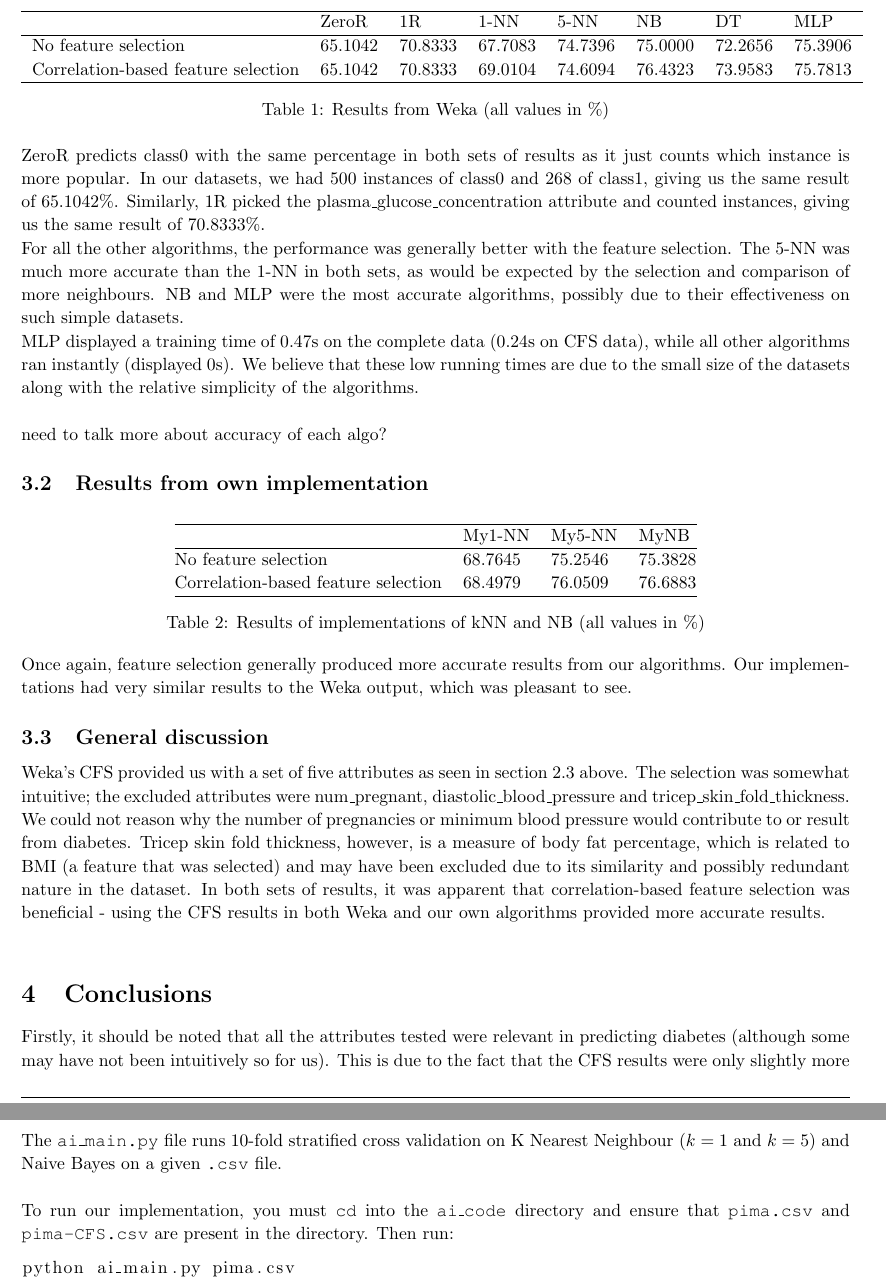
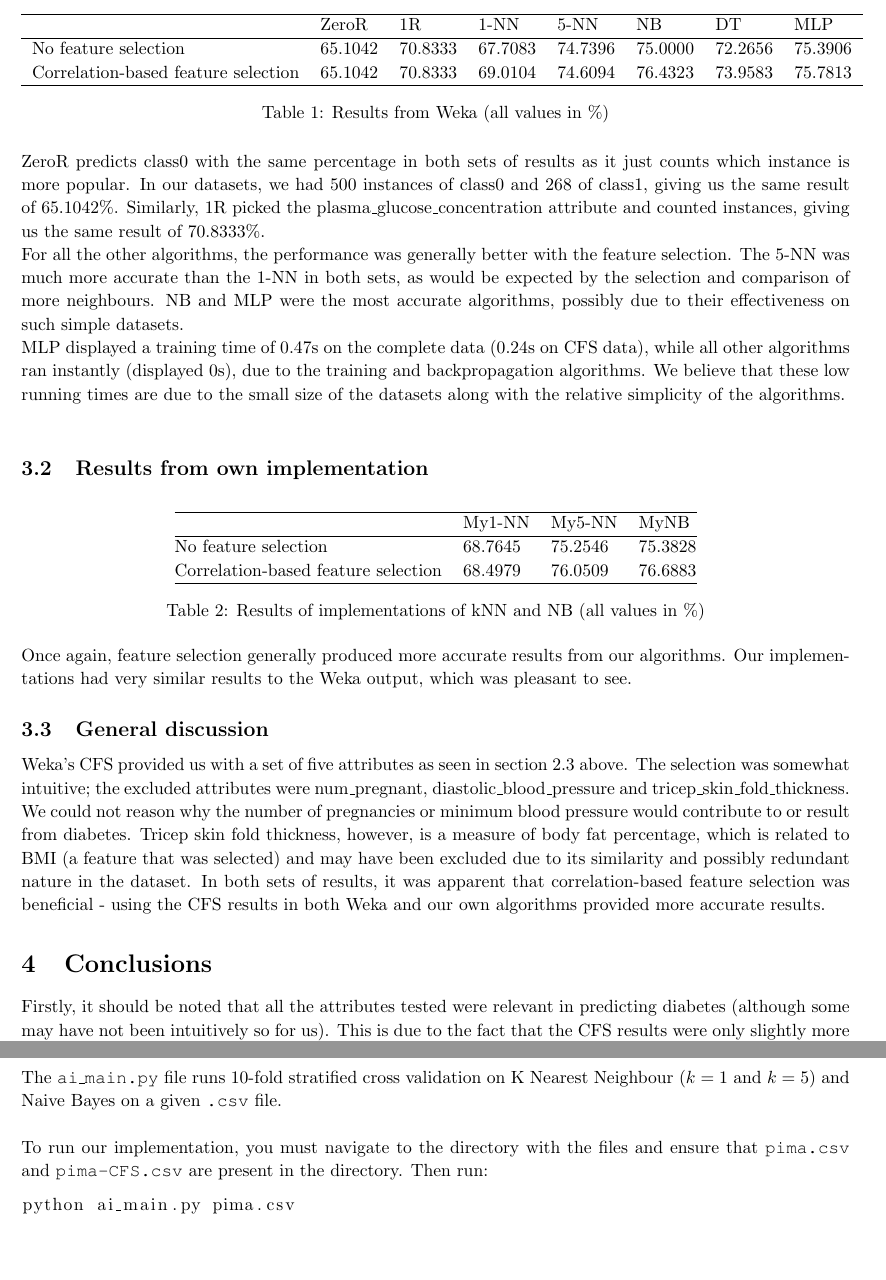
Before and after one commit to khanhfumaster/comp3308_assignment1, a LaTeX document (report/ass1report.tex): two parts of pages 4 and 5 of 5, joined at a grey line, cut so that both start at the same text, the shorter picture padded with empty space. Compiled offline with pdfLaTeX.

Commit message:
final report changes

```diff
--- a/report/ass1report.tex
+++ b/report/ass1report.tex
@@ -129,9 +129,7 @@ Correlation-based feature selection 	& 65.1042 & 70.8333 & 69.0104 & 74.6094 & 7
 
 ZeroR predicts class0 with the same percentage in both sets of results as it just counts which instance is more popular. In our datasets, we had 500 instances of class0 and 268 of class1, giving us the same result of 65.1042\%. Similarly, 1R picked the plasma\_glucose\_concentration attribute and counted instances, giving us the same result of 70.8333\%. \\
 For all the other algorithms, the performance was generally better with the feature selection. The 5-NN was much more accurate than the 1-NN in both sets, as would be expected by the selection and comparison of more neighbours. NB and MLP were the most accurate algorithms, possibly due to their effectiveness on such simple datasets.  \\
-MLP displayed a training time of 0.47s on the complete data (0.24s on CFS data), while all other algorithms ran instantly (displayed 0s). We believe that these low running times are due to the small size of the datasets along with the relative simplicity of the algorithms.  \\
-
-need to talk more about accuracy of each algo?
+MLP displayed a training time of 0.47s on the complete data (0.24s on CFS data), while all other algorithms ran instantly (displayed 0s), due to the training and backpropagation algorithms. We believe that these low running times are due to the small size of the datasets along with the relative simplicity of the algorithms.  \\
 
 \subsection{Results from own implementation}
 \begin{table}[h]
@@ -149,7 +147,7 @@ Once again, feature selection generally produced more accurate results from our
 
 \subsection{General discussion}
 Weka's CFS provided us with a set of five attributes as seen in section 2.3 above. The selection was somewhat intuitive; the excluded attributes were num\_pregnant, diastolic\_blood\_pressure and tricep\_skin\_fold\_thickness. We could not reason why the number of pregnancies or minimum blood pressure would contribute to or result from diabetes. Tricep skin fold thickness, however, is a measure of body fat percentage, which is related to BMI (a feature that was selected) and may have been excluded due to its similarity and possibly redundant nature in the dataset.
-In both sets of results, it was apparent that correlation-based feature selection was beneficial - using the CFS results in both Weka and our own algorithms provided more accurate results.  \\
+In both sets of results, it was apparent that correlation-based feature selection was beneficial - using the CFS results in both Weka and our own algorithms provided more accurate results.
 
 \section{Conclusions}
 Firstly, it should be noted that all the attributes tested were relevant in predicting diabetes (although some may have not been intuitively so for us). This is due to the fact that the CFS results were only slightly more accurate than the results with no feature selection (up to around 1.8\% in both result sets). However, the use of CFS was beneficial as it allowed us to narrow down the data sets to the most relevant attributes and get a better performance.  \\
@@ -166,7 +164,7 @@ Our implementation of K Nearest Neighbour, Naive Bayes and 10\-fold stratified c
 
 The \tt{ai\_main.py} file runs 10-fold stratified cross validation on K Nearest Neighbour ($k=1$ and $k=5$) and Naive Bayes on a given \tt{.csv} file.\\
 
-To run our implementation, you must \tt{cd} into the \tt{ai\_code} directory and ensure that \tt{pima.csv} and \tt{pima-CFS.csv} are present in the directory. Then run:
+To run our implementation, you must navigate to the directory with the files and ensure that \tt{pima.csv} and \tt{pima-CFS.csv} are present in the directory. Then run:
 \begin{lstlisting}
 python ai_main.py pima.csv
 python ai_main.py pima-CFS.csv
```
Also changed, not shown: report/ass1report.pdf, report/ass1report.tex (4 more changed lines), 2 other files.
